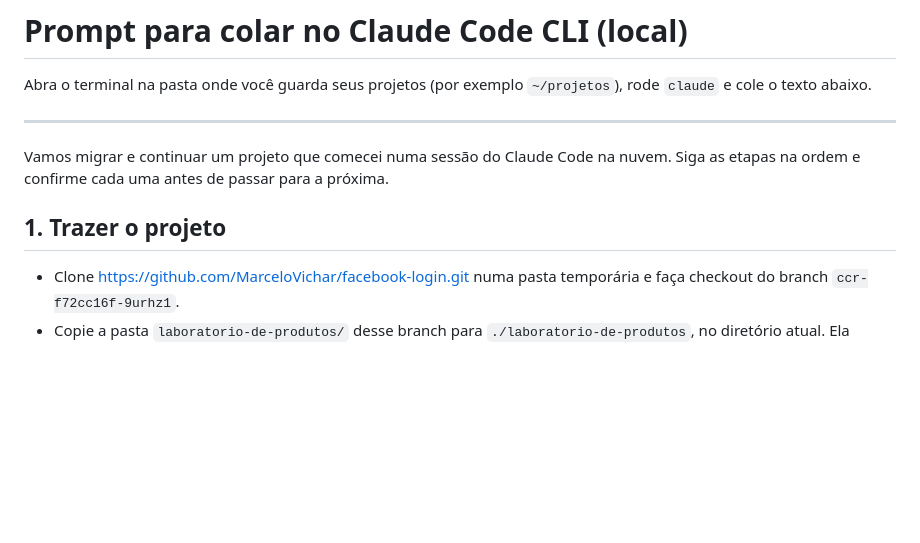
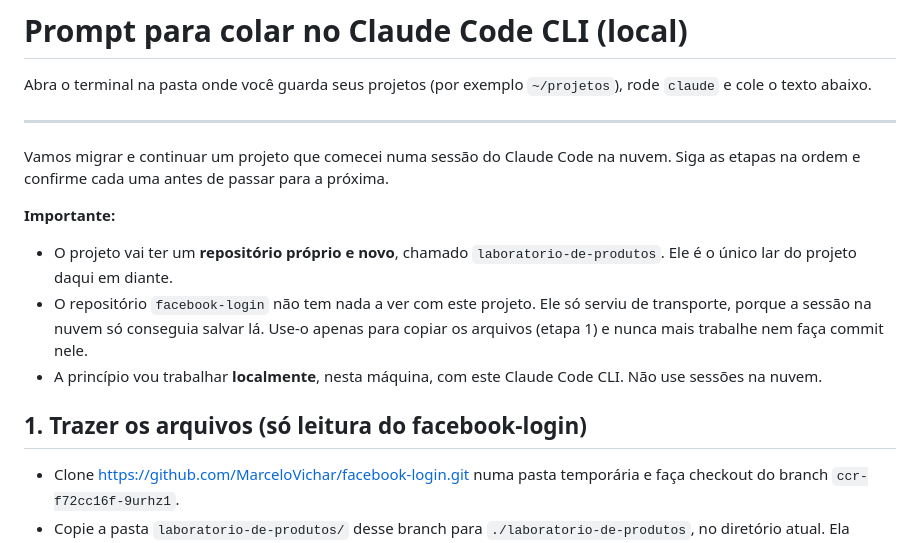
Before and after one commit to MarceloVichar/facebook-login, a Markdown page: laboratorio-de-produtos/docs/prompt-migracao-cli.md, the part around the change. GitHub-like rendering; blank space fills up the shorter version.

Commit message:
Clarify migration prompt: new repo is the project home, work locally
Co-Authored-By: Claude Opus 5.5 <noreply@anthropic.com>
Claude-Session: https://claude.ai/code/session_01AfrvnpNypD5MXuZMjtaq6X

```diff
--- a/laboratorio-de-produtos/docs/prompt-migracao-cli.md
+++ b/laboratorio-de-produtos/docs/prompt-migracao-cli.md
@@ -6,7 +6,12 @@ Abra o terminal na pasta onde você guarda seus projetos (por exemplo `~/projeto
 
 Vamos migrar e continuar um projeto que comecei numa sessão do Claude Code na nuvem. Siga as etapas na ordem e confirme cada uma antes de passar para a próxima.
 
-## 1. Trazer o projeto
+**Importante:**
+- O projeto vai ter um **repositório próprio e novo**, chamado `laboratorio-de-produtos`. Ele é o único lar do projeto daqui em diante.
+- O repositório `facebook-login` não tem nada a ver com este projeto. Ele só serviu de transporte, porque a sessão na nuvem só conseguia salvar lá. Use-o apenas para copiar os arquivos (etapa 1) e nunca mais trabalhe nem faça commit nele.
+- A princípio vou trabalhar **localmente**, nesta máquina, com este Claude Code CLI. Não use sessões na nuvem.
+
+## 1. Trazer os arquivos (só leitura do facebook-login)
 - Clone https://github.com/MarceloVichar/facebook-login.git numa pasta temporária e faça checkout do branch `ccr-f72cc16f-9urhz1`.
 - Copie a pasta `laboratorio-de-produtos/` desse branch para `./laboratorio-de-produtos`, no diretório atual. Ela contém o vault do Obsidian (`segundo-cerebro/`), `CLAUDE.md`, `README.md`, `docs/` e `apps/`.
 - Apague a pasta temporária do clone.
```
